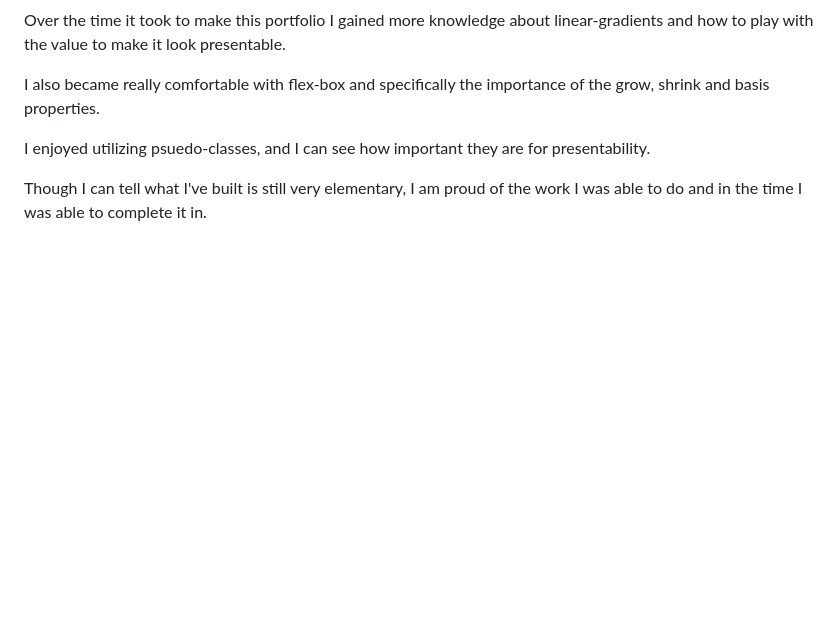
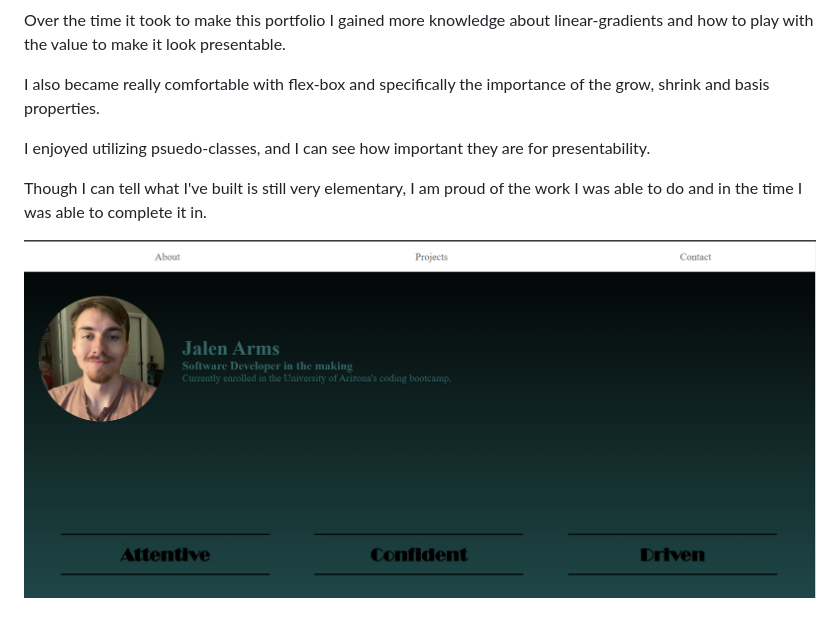
Before and after one commit to Jalenarms1/first-portfolio, a Markdown page: README.md, the part around the change. Drawn GitHub-style; pictures changed too: pscreenshot.png (added); blank space fills up the shorter version.

Commit message:
added pic to readme

```diff
--- a/README.md
+++ b/README.md
@@ -9,3 +9,5 @@ I also became really comfortable with flex-box and specifically the importance o
 I enjoyed utilizing psuedo-classes, and I can see how important they are for presentability.
 
 Though I can tell what I've built is still very elementary, I am proud of the work I was able to do and in the time I was able to complete it in.
+
+![screenshot of the main page in my portfolio.](./pscreenshot.png)
```
